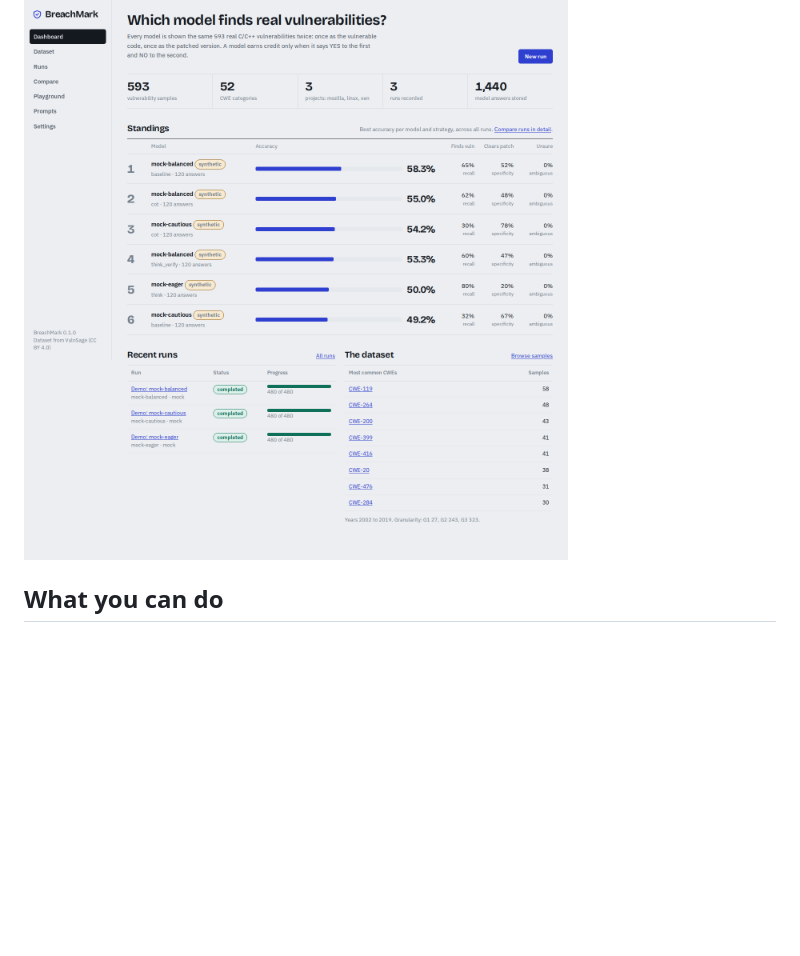
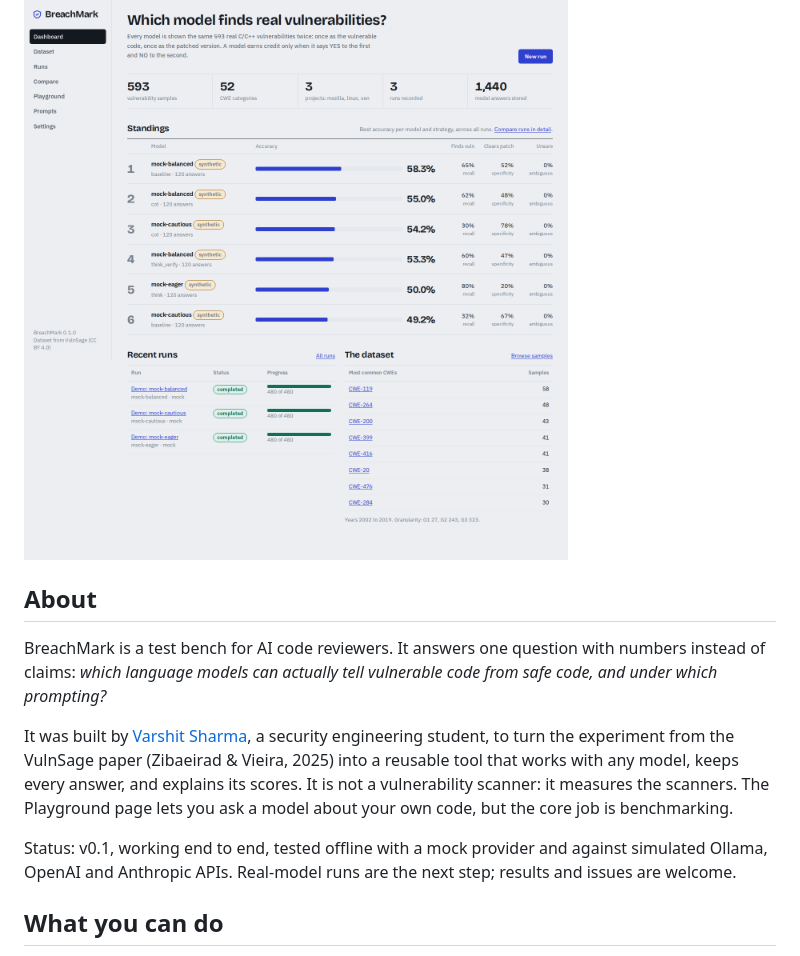
Before and after one commit to VarshSec/breachmark, a Markdown page: README.md, the part around the change. Drawn GitHub-style; blank space fills up the shorter version.

Commit message:
README: add About section

```diff
--- a/README.md
+++ b/README.md
@@ -8,6 +8,14 @@ BreachMark runs the questions, stores every answer, and turns them into standing
 heatmaps, majority-vote ensembles and exportable reports.
 
 ![BreachMark dashboard](docs/dashboard.png)
+
+## About
+
+BreachMark is a test bench for AI code reviewers. It answers one question with numbers instead of claims: *which language models can actually tell vulnerable code from safe code, and under which prompting?*
+
+It was built by [Varshit Sharma](https://github.com/VarshSec), a security engineering student, to turn the experiment from the VulnSage paper (Zibaeirad & Vieira, 2025) into a reusable tool that works with any model, keeps every answer, and explains its scores. It is not a vulnerability scanner: it measures the scanners. The Playground page lets you ask a model about your own code, but the core job is benchmarking.
+
+Status: v0.1, working end to end, tested offline with a mock provider and against simulated Ollama, OpenAI and Anthropic APIs. Real-model runs are the next step; results and issues are welcome.
 
 ## What you can do
 
```
